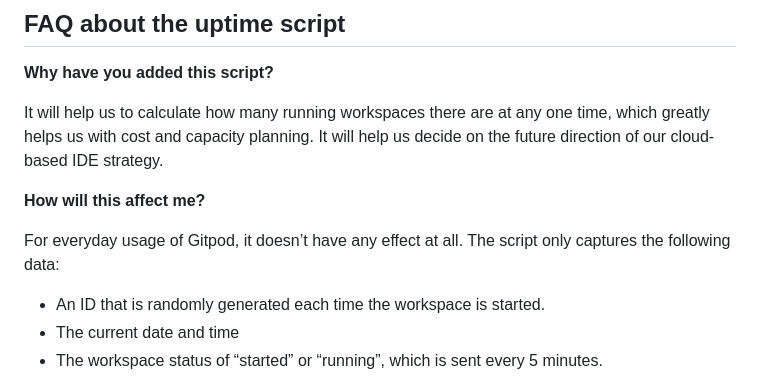
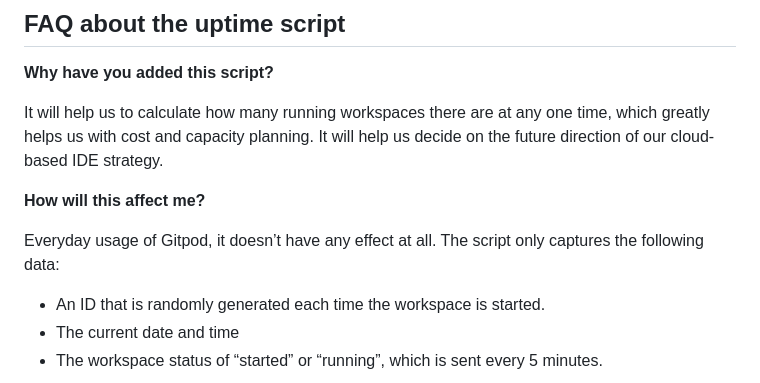
Before and after one commit to Cutbert1/Eco-Shop, a Markdown page: README.md, the part around the change. GitHub-like rendering.

```diff
--- a/README.md
+++ b/README.md
@@ -101,7 +101,7 @@ It will help us to calculate how many running workspaces there are at any one ti
 
 **How will this affect me?**
 
-For everyday usage of Gitpod, it doesn’t have any effect at all. The script only captures the following data:
+Everyday usage of Gitpod, it doesn’t have any effect at all. The script only captures the following data:
 
 - An ID that is randomly generated each time the workspace is started.
 - The current date and time
```
Also changed, not shown: .github/ISSUE_TEMPLATE/custom.md (deleted, +0 -8 lines).
